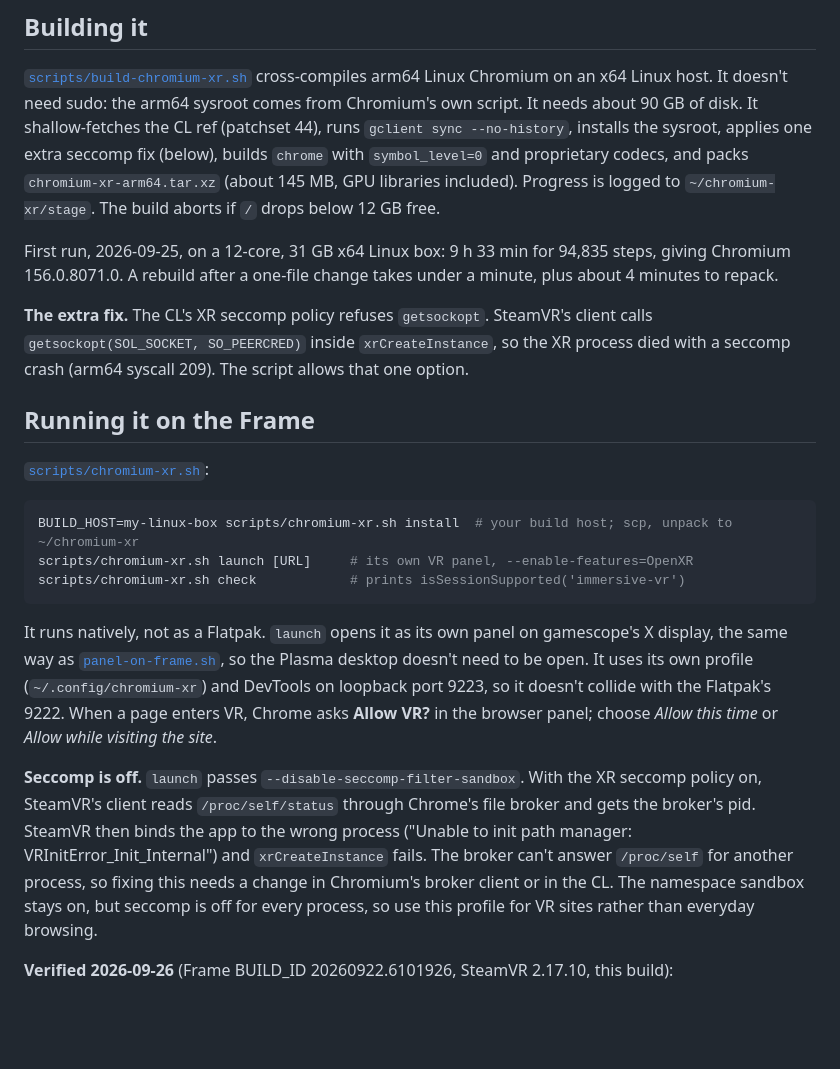
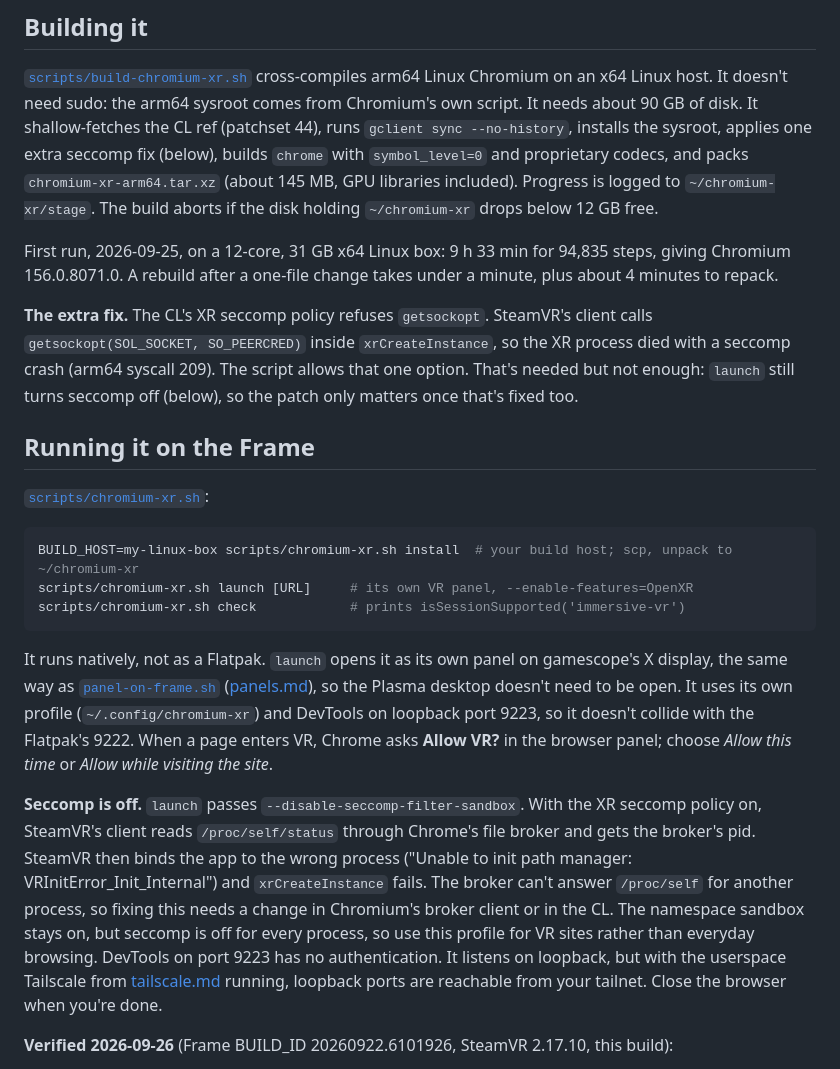
Before and after one commit to saphid/steam-frame, a Markdown page: docs/webxr-chromium.md, the part around the change. Drawn GitHub-style; blank space fills up the shorter version.

Commit message:
WebXR doc: DevTools exposure, seccomp patch scope, link fixes
From the SWE-2 Max review of the Chromium XR results: note that the
unauthenticated DevTools port is tailnet-reachable with userspace
Tailscale, say the SO_PEERCRED patch is inert while launch disables
seccomp, link panel-on-frame.sh to the script, and describe the disk
guard accurately.

Co-Authored-By: Claude Opus 5.5 (1M context) <noreply@anthropic.com>

````diff
--- a/docs/webxr-chromium.md
+++ b/docs/webxr-chromium.md
@@ -50,8 +50,8 @@ sudo: the arm64 sysroot comes from Chromium's own script. It needs about
 `gclient sync --no-history`, installs the sysroot, applies one extra seccomp
 fix (below), builds `chrome` with `symbol_level=0` and proprietary codecs, and
 packs `chromium-xr-arm64.tar.xz` (about 145 MB, GPU libraries included).
-Progress is logged to `~/chromium-xr/stage`. The build aborts if `/` drops
-below 12 GB free.
+Progress is logged to `~/chromium-xr/stage`. The build aborts if the disk
+holding `~/chromium-xr` drops below 12 GB free.
 
 First run, 2026-09-25, on a 12-core, 31 GB x64 Linux box: 9 h 33 min for
 94,835 steps, giving Chromium 156.0.8071.0. A rebuild after a one-file change
@@ -60,7 +60,8 @@ takes under a minute, plus about 4 minutes to repack.
 **The extra fix.** The CL's XR seccomp policy refuses `getsockopt`. SteamVR's
 client calls `getsockopt(SOL_SOCKET, SO_PEERCRED)` inside `xrCreateInstance`,
 so the XR process died with a seccomp crash (arm64 syscall 209). The script
-allows that one option.
+allows that one option. That's needed but not enough: `launch` still turns
+seccomp off (below), so the patch only matters once that's fixed too.
 
 ## Running it on the Frame
 
@@ -73,7 +74,7 @@ scripts/chromium-xr.sh check            # prints isSessionSupported('immersive-v
 ```
 
 It runs natively, not as a Flatpak. `launch` opens it as its own panel on
-gamescope's X display, the same way as [`panel-on-frame.sh`](panels.md), so
+gamescope's X display, the same way as [`panel-on-frame.sh`](../scripts/panel-on-frame.sh) ([panels.md](panels.md)), so
 the Plasma desktop doesn't need to be open. It uses its own profile
 (`~/.config/chromium-xr`) and DevTools on loopback port 9223, so it doesn't
 collide with the Flatpak's 9222. When a page enters VR, Chrome asks
@@ -87,7 +88,10 @@ the wrong process ("Unable to init path manager: VRInitError_Init_Internal")
 and `xrCreateInstance` fails. The broker can't answer `/proc/self` for another
 process, so fixing this needs a change in Chromium's broker client or in the
 CL. The namespace sandbox stays on, but seccomp is off for every process, so
-use this profile for VR sites rather than everyday browsing.
+use this profile for VR sites rather than everyday browsing. DevTools on
+port 9223 has no authentication. It listens on loopback, but with the
+userspace Tailscale from [tailscale.md](tailscale.md) running, loopback ports
+are reachable from your tailnet. Close the browser when you're done.
 
 **Verified 2026-09-26** (Frame BUILD_ID 20260922.6101926, SteamVR 2.17.10,
 this build):
````
